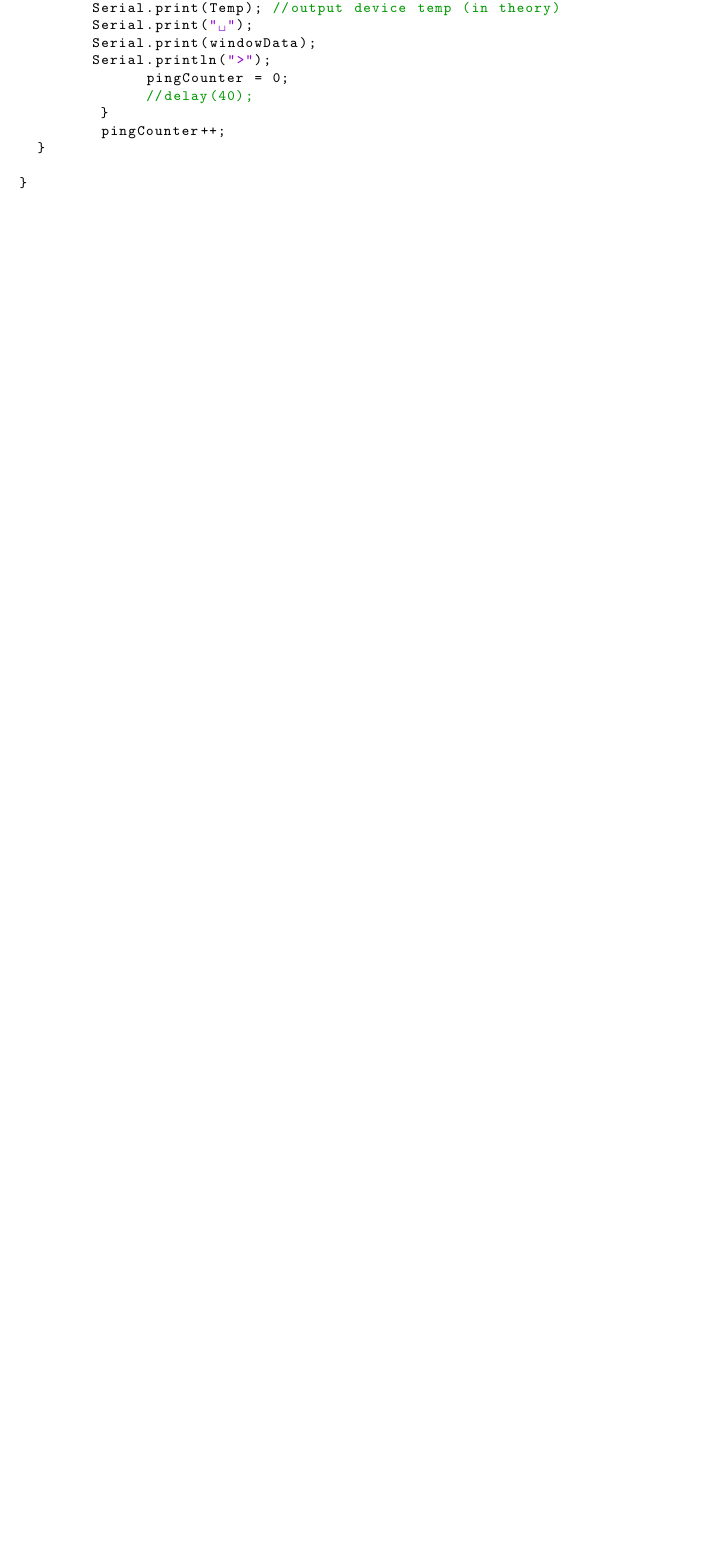
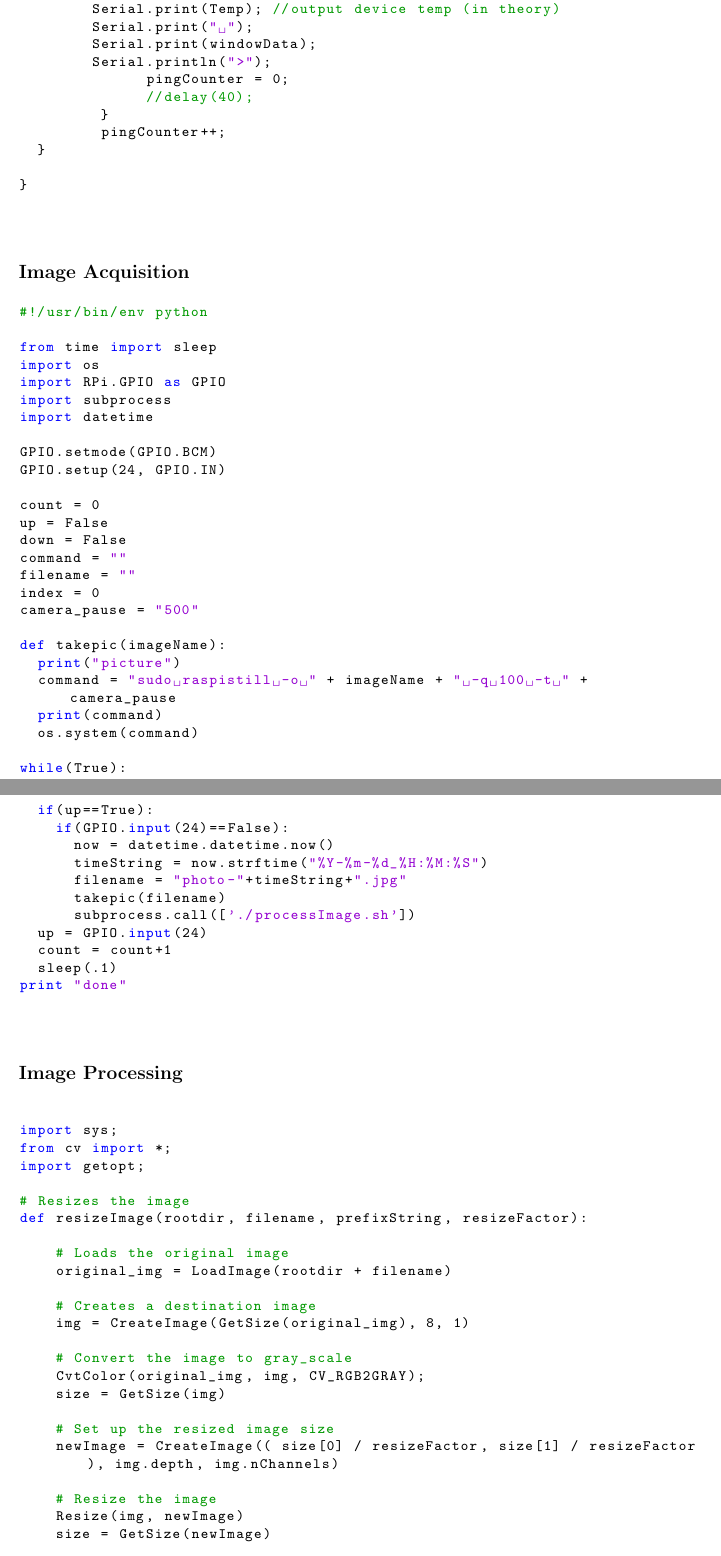
Before and after one commit to sgonzalez/wsn-parking-project, a LaTeX paper (paper/paper.tex): part of page 41 of 43 before the commit and two parts of pages 41 and 42 of 45 after it, the two joined at a grey line, cut so that both start at the same text, the shorter picture padded with empty space. Compiled offline with pdfLaTeX.

Commit message:
Added sensor-pi python codes

```diff
--- a/paper/paper.tex
+++ b/paper/paper.tex
@@ -844,3 +848,76 @@ void loop(){
 \end{lstlisting}
 \end{spacing}
 
+\subsection*{Image Acquisition}
+\begin{spacing}{1}
+\begin{lstlisting}[language=python]
+#!/usr/bin/env python
+
+from time import sleep
+import os
+import RPi.GPIO as GPIO
+import subprocess
+import datetime
+
+GPIO.setmode(GPIO.BCM)
+GPIO.setup(24, GPIO.IN)
+
+count = 0
+up = False
+down = False
+command = ""
+filename = ""
+index = 0
+camera_pause = "500"
+
+def takepic(imageName):
+  print("picture")
+  command = "sudo raspistill -o " + imageName + " -q 100 -t " + camera_pause
+  print(command)
+  os.system(command)
+
+while(True):
+  if(up==True):
+    if(GPIO.input(24)==False):
+      now = datetime.datetime.now()
+      timeString = now.strftime("%Y-%m-%d_%H:%M:%S")
+      filename = "photo-"+timeString+".jpg"
+      takepic(filename)
+      subprocess.call(['./processImage.sh'])
+  up = GPIO.input(24)
+  count = count+1
+  sleep(.1)
+print "done"
+
+\end{lstlisting}
+\end{spacing}
+
+\subsection*{Image Processing}
+\begin{spacing}{1}
+\begin{lstlisting}[language=python]
+
+import sys;
+from cv import *;
+import getopt;
+
+# Resizes the image
+def resizeImage(rootdir, filename, prefixString, resizeFactor):
+
+    # Loads the original image
+    original_img = LoadImage(rootdir + filename)
+
+    # Creates a destination image
+    img = CreateImage(GetSize(original_img), 8, 1)
+
+    # Convert the image to gray_scale
+    CvtColor(original_img, img, CV_RGB2GRAY);
+    size = GetSize(img)
+
+    # Set up the resized image size
+    newImage = CreateImage(( size[0] / resizeFactor, size[1] / resizeFactor), img.depth, img.nChannels)
+
+    # Resize the image
+    Resize(img, newImage)
+    size = GetSize(newImage)
+
+    # Crop the image
```
Also changed, not shown: paper/paper.tex (82 more changed lines), 5 other files.
